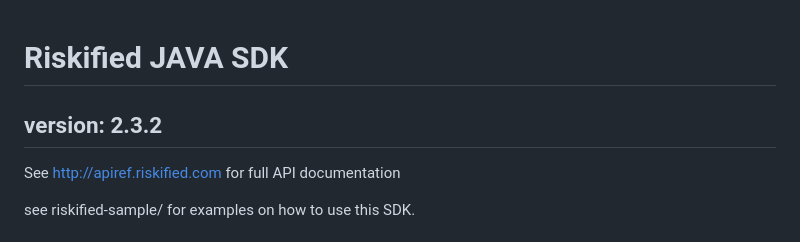
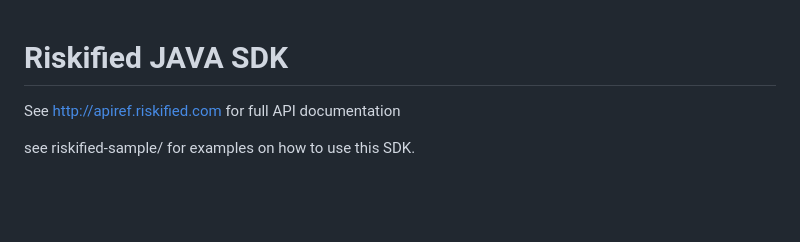
Before and after one commit to Riskified/java_sdk, a Markdown page: README.md, the part around the change. GitHub-like rendering; blank space fills up the shorter version.

Commit message:
TIS-701 Update README.md

```diff
--- a/README.md
+++ b/README.md
@@ -1,8 +1,5 @@
 Riskified JAVA SDK
 =================
-
-version: 2.3.2
-------------------
 
 See http://apiref.riskified.com for full API documentation
 
```
